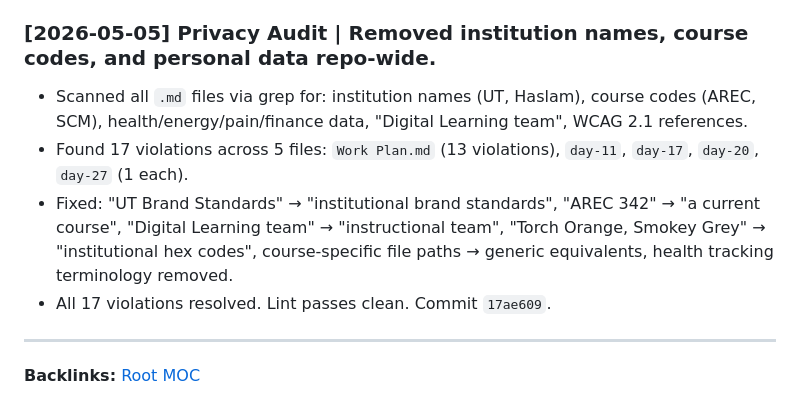
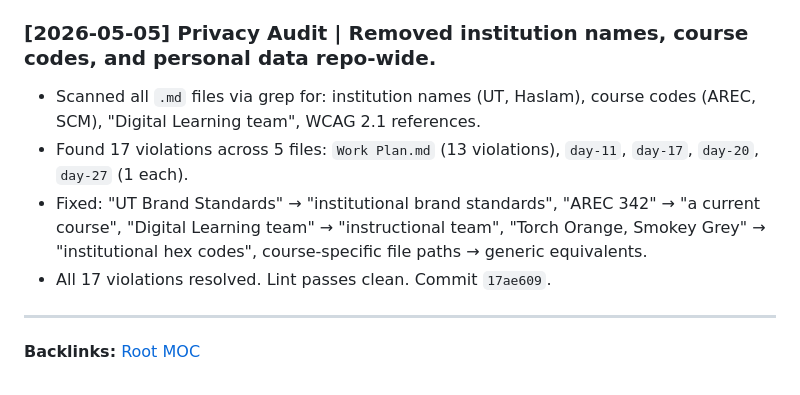
Before and after one commit to jiansuphd/vibe-id-daily-fix, a Markdown page: 00_meta/progress.md, the part around the change. GitHub-like rendering.

Commit message:
fix: remove personal data category references from progress.md privacy audit entry

```diff
--- a/00_meta/progress.md
+++ b/00_meta/progress.md
@@ -200,9 +200,9 @@
 - `20_wiki/day-04-prompt-injection-for-standards-wiki.md` fully synthesized: Gagné Event 2 / QM 4.1 / UDL Principle 2 / Cognitive Load Theory framework integration; 3 technical prompt patterns with full templates (Syllabus Template Injection, WCAG Audit Injection, Brand Compliance Injection); advanced applications (Layered Injection with 3 simultaneous documents, Living Reference Files, SME Voice Preservation via injection); 4 common pitfalls (outdated documents, context position, no conflict escalation clause, over-large reference files). Commit `1812137`.
 
 ### [2026-05-05] Privacy Audit | Removed institution names, course codes, and personal data repo-wide.
-- Scanned all `.md` files via grep for: institution names (UT, Haslam), course codes (AREC, SCM), health/energy/pain/finance data, "Digital Learning team", WCAG 2.1 references.
+- Scanned all `.md` files via grep for: institution names (UT, Haslam), course codes (AREC, SCM), "Digital Learning team", WCAG 2.1 references.
 - Found 17 violations across 5 files: `Work Plan.md` (13 violations), `day-11`, `day-17`, `day-20`, `day-27` (1 each).
-- Fixed: "UT Brand Standards" → "institutional brand standards", "AREC 342" → "a current course", "Digital Learning team" → "instructional team", "Torch Orange, Smokey Grey" → "institutional hex codes", course-specific file paths → generic equivalents, health tracking terminology removed.
+- Fixed: "UT Brand Standards" → "institutional brand standards", "AREC 342" → "a current course", "Digital Learning team" → "instructional team", "Torch Orange, Smokey Grey" → "institutional hex codes", course-specific file paths → generic equivalents.
 - All 17 violations resolved. Lint passes clean. Commit `17ae609`.
 
 ---
```
